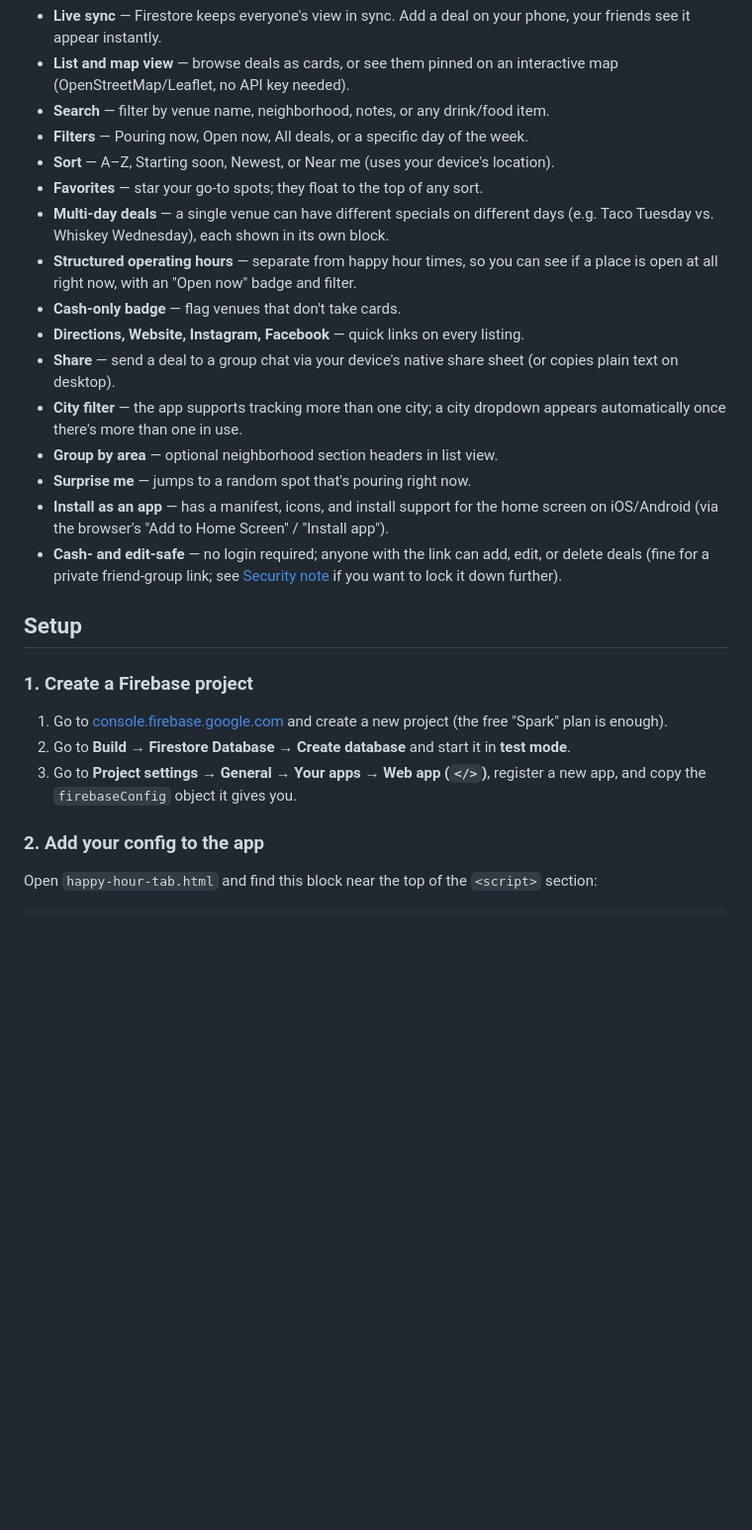
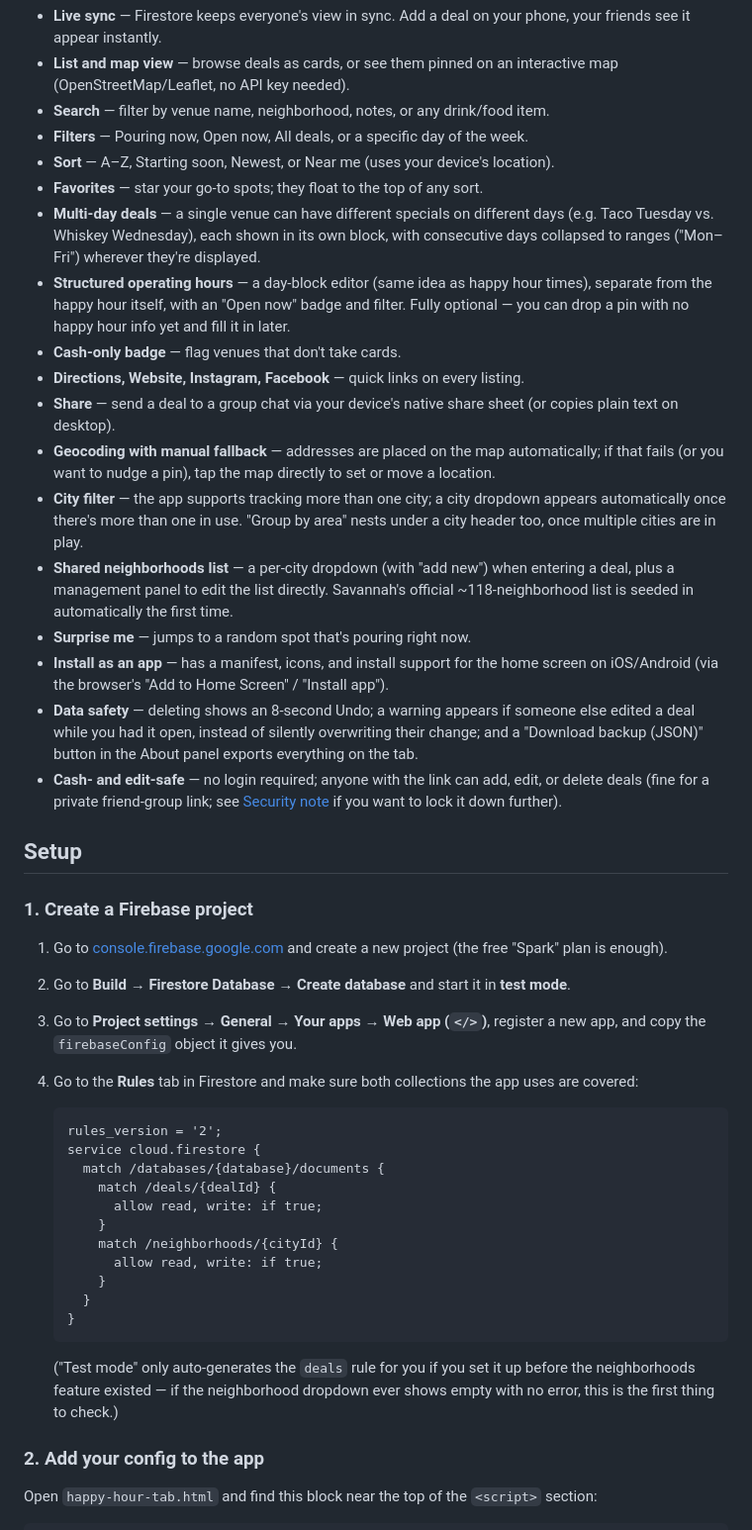
Before and after one commit to gilraiwd/SavHappyHour, a Markdown page: README.md, the part around one of its changes. Shown at 99% size. GitHub-like rendering; blank space fills up the shorter version.

````diff
--- a/README.md
+++ b/README.md
@@ -12,15 +12,17 @@ Started as a Savannah, GA project (hence the name), but works anywhere — see [
 - **Filters** — Pouring now, Open now, All deals, or a specific day of the week.
 - **Sort** — A–Z, Starting soon, Newest, or Near me (uses your device's location).
 - **Favorites** — star your go-to spots; they float to the top of any sort.
-- **Multi-day deals** — a single venue can have different specials on different days (e.g. Taco Tuesday vs. Whiskey Wednesday), each shown in its own block.
-- **Structured operating hours** — separate from happy hour times, so you can see if a place is open at all right now, with an "Open now" badge and filter.
+- **Multi-day deals** — a single venue can have different specials on different days (e.g. Taco Tuesday vs. Whiskey Wednesday), each shown in its own block, with consecutive days collapsed to ranges ("Mon–Fri") wherever they're displayed.
+- **Structured operating hours** — a day-block editor (same idea as happy hour times), separate from the happy hour itself, with an "Open now" badge and filter. Fully optional — you can drop a pin with no happy hour info yet and fill it in later.
 - **Cash-only badge** — flag venues that don't take cards.
 - **Directions, Website, Instagram, Facebook** — quick links on every listing.
 - **Share** — send a deal to a group chat via your device's native share sheet (or copies plain text on desktop).
-- **City filter** — the app supports tracking more than one city; a city dropdown appears automatically once there's more than one in use.
-- **Group by area** — optional neighborhood section headers in list view.
+- **Geocoding with manual fallback** — addresses are placed on the map automatically; if that fails (or you want to nudge a pin), tap the map directly to set or move a location.
+- **City filter** — the app supports tracking more than one city; a city dropdown appears automatically once there's more than one in use. "Group by area" nests under a city header too, once multiple cities are in play.
+- **Shared neighborhoods list** — a per-city dropdown (with "add new") when entering a deal, plus a management panel to edit the list directly. Savannah's official ~118-neighborhood list is seeded in automatically the first time.
 - **Surprise me** — jumps to a random spot that's pouring right now.
 - **Install as an app** — has a manifest, icons, and install support for the home screen on iOS/Android (via the browser's "Add to Home Screen" / "Install app").
+- **Data safety** — deleting shows an 8-second Undo; a warning appears if someone else edited a deal while you had it open, instead of silently overwriting their change; and a "Download backup (JSON)" button in the About panel exports everything on the tab.
 - **Cash- and edit-safe** — no login required; anyone with the link can add, edit, or delete deals (fine for a private friend-group link; see [Security note](#security-note) if you want to lock it down further).
 
 ## Setup
@@ -30,6 +32,23 @@ Started as a Savannah, GA project (hence the name), but works anywhere — see [
 1. Go to [console.firebase.google.com](https://console.firebase.google.com) and create a new project (the free "Spark" plan is enough).
 2. Go to **Build → Firestore Database → Create database** and start it in **test mode**.
 3. Go to **Project settings → General → Your apps → Web app (`</>`)**, register a new app, and copy the `firebaseConfig` object it gives you.
+4. Go to the **Rules** tab in Firestore and make sure both collections the app uses are covered:
+
+   ```
+   rules_version = '2';
+   service cloud.firestore {
+     match /databases/{database}/documents {
+       match /deals/{dealId} {
+         allow read, write: if true;
+       }
+       match /neighborhoods/{cityId} {
+         allow read, write: if true;
+       }
+     }
+   }
+   ```
+
+   ("Test mode" only auto-generates the `deals` rule for you if you set it up before the neighborhoods feature existed — if the neighborhood dropdown ever shows empty with no error, this is the first thing to check.)
 
 ### 2. Add your config to the app
 
````
Also changed, not shown: other parts of README.md (+2 -1 lines).
